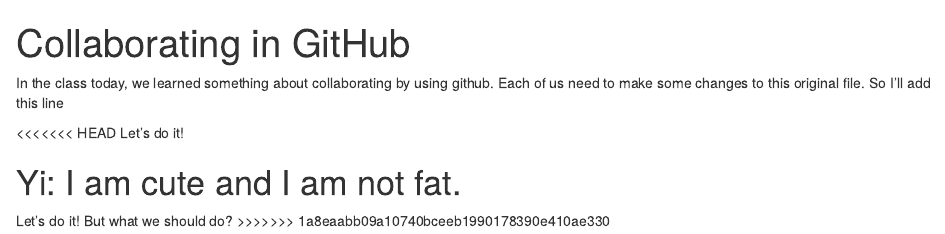
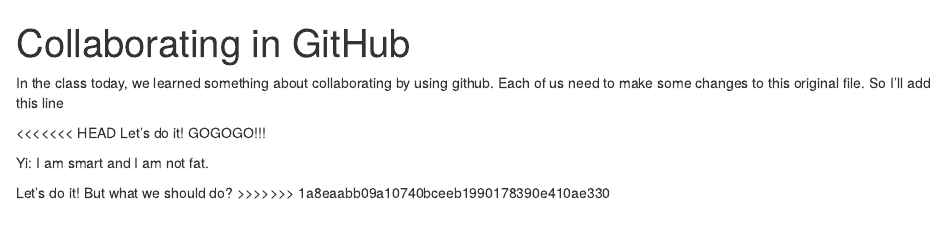
Before and after one commit to liyuhan529/Less7-Exercise, an R Markdown document (Original file.Rmd): the page in a window 1100 px wide, from its top. Rendered offline with R 4.5, knitr and Pandoc, with nearby package versions.

Commit message:
Yi Jin 3

```diff
--- a/Original file.Rmd
+++ b/Original file.Rmd
@@ -6,9 +6,9 @@
 In the class today, we learned something about collaborating by using github. Each of us need to make some changes to this original file. So I'll add this line
 
 <<<<<<< HEAD
-Let's do it!
+Let's do it! GOGOGO!!!
 
-Yi: I am cute and I am not fat.
-=======
+Yi: I am smart and I am not fat.
+
 Let's do it! But what we should do?
 >>>>>>> 1a8eaabb09a10740bceeb1990178390e410ae330
```
